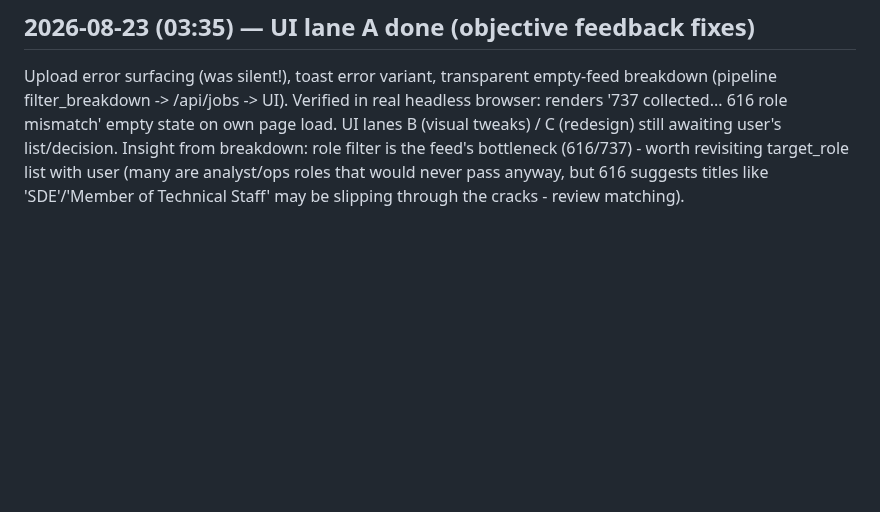
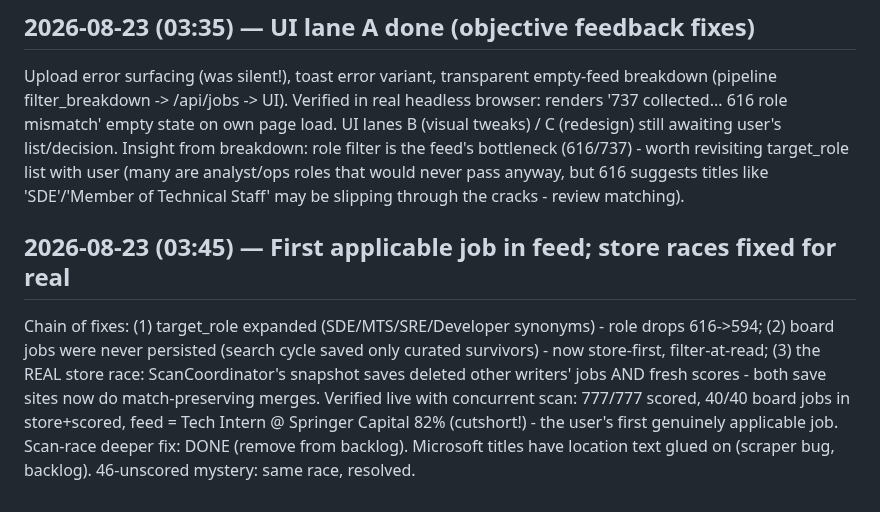
Before and after one commit to aashbirsingh25/GetHired, a Markdown page: PROGRESS_LOG.md, the part around the change. Drawn GitHub-style; blank space fills up the shorter version.

Commit message:
docs(log): first applicable job milestone, race fixes recorded

```diff
--- a/PROGRESS_LOG.md
+++ b/PROGRESS_LOG.md
@@ -252,3 +252,16 @@ Insight from breakdown: role filter is the feed's bottleneck (616/737) -
 worth revisiting target_role list with user (many are analyst/ops roles
 that would never pass anyway, but 616 suggests titles like 'SDE'/'Member
 of Technical Staff' may be slipping through the cracks - review matching).
+
+## 2026-08-23 (03:45) — First applicable job in feed; store races fixed for real
+
+Chain of fixes: (1) target_role expanded (SDE/MTS/SRE/Developer synonyms) -
+role drops 616->594; (2) board jobs were never persisted (search cycle
+saved only curated survivors) - now store-first, filter-at-read; (3) the
+REAL store race: ScanCoordinator's snapshot saves deleted other writers'
+jobs AND fresh scores - both save sites now do match-preserving merges.
+Verified live with concurrent scan: 777/777 scored, 40/40 board jobs in
+store+scored, feed = Tech Intern @ Springer Capital 82% (cutshort!) -
+the user's first genuinely applicable job. Scan-race deeper fix: DONE
+(remove from backlog). Microsoft titles have location text glued on
+(scraper bug, backlog). 46-unscored mystery: same race, resolved.
```
